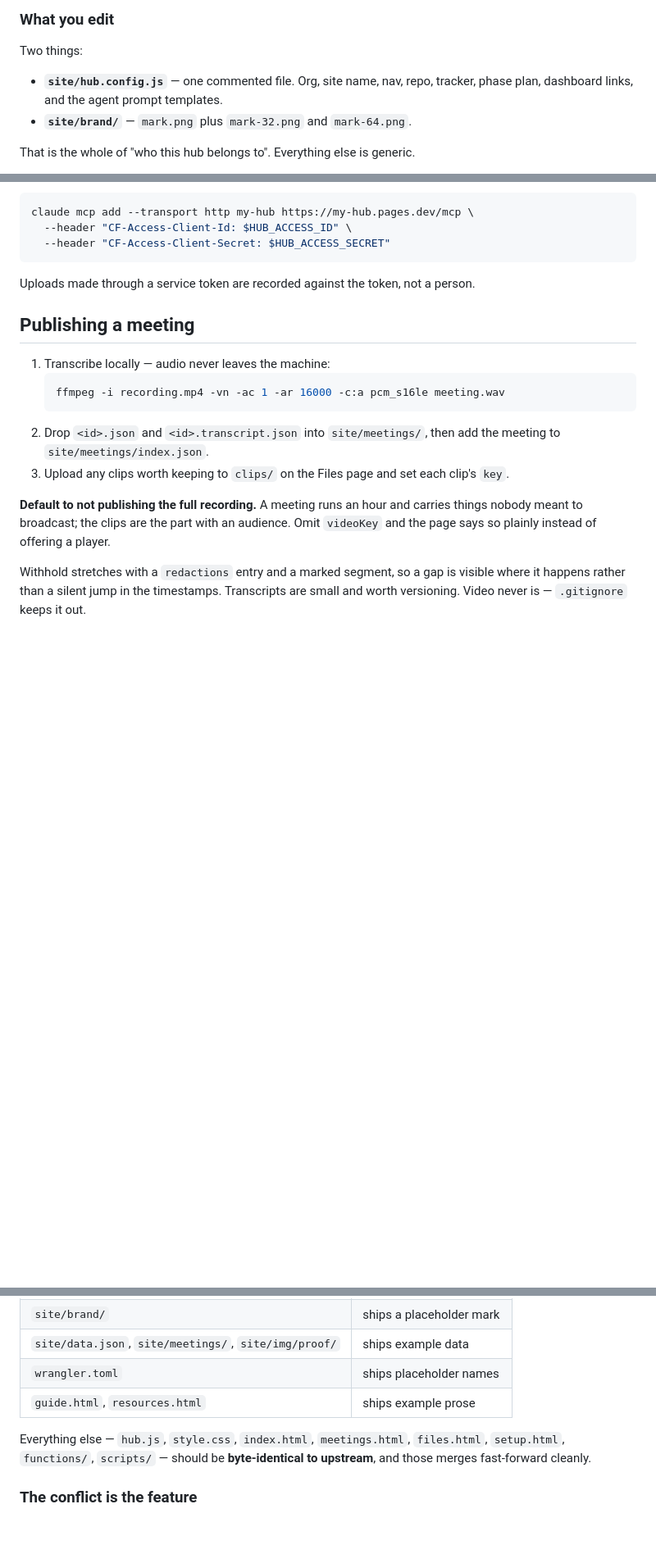
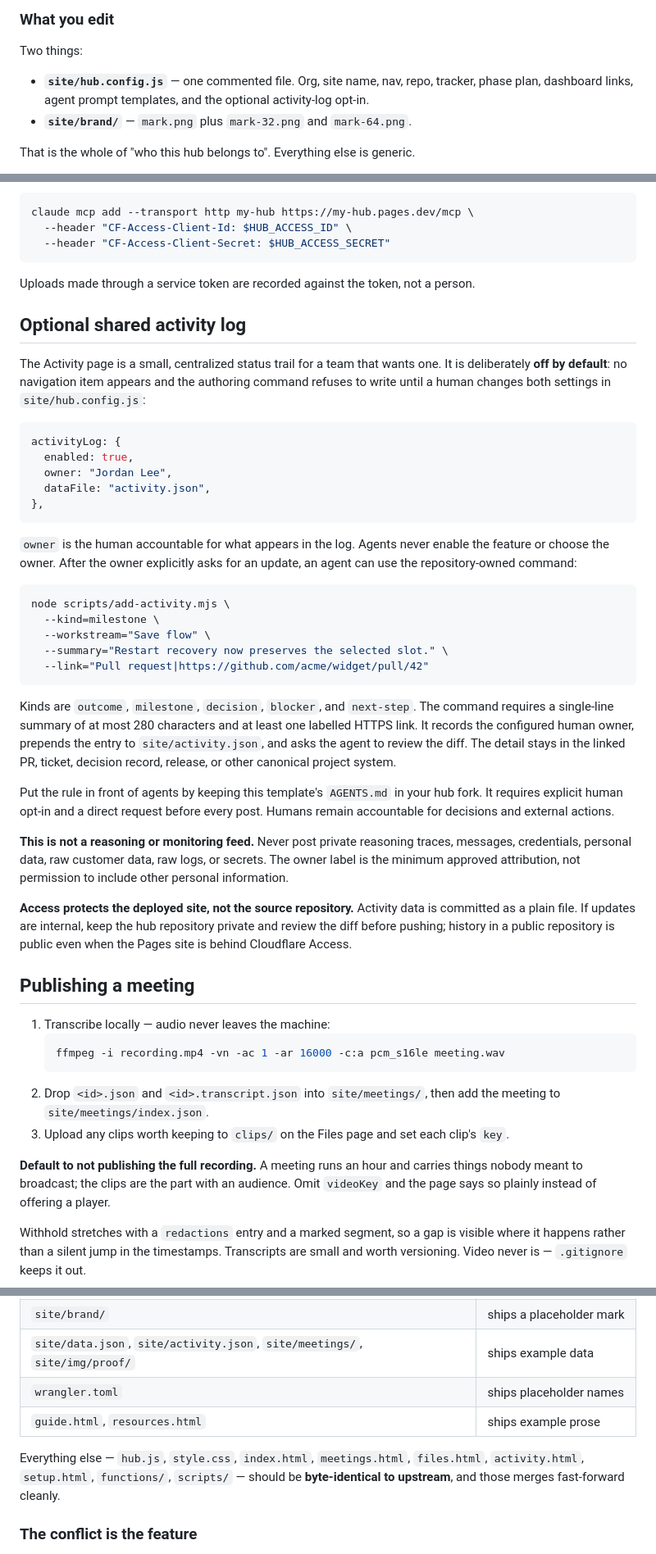
Before and after one commit to ChuckMayo/personal-hub, a Markdown page: README.md, 3 parts joined by grey strips. Shown: that part at 82% size. Drawn GitHub-style; blank space fills up the shorter version.

````diff
--- a/README.md
+++ b/README.md
@@ -113,7 +123,8 @@ Then push to `main`. The workflow refreshes data and deploys.
 Two things:
 
 - **`site/hub.config.js`** — one commented file. Org, site name, nav, repo,
-  tracker, phase plan, dashboard links, and the agent prompt templates.
+  tracker, phase plan, dashboard links, agent prompt templates, and the optional
+  activity-log opt-in.
 - **`site/brand/`** — `mark.png` plus `mark-32.png` and `mark-64.png`.
 
 That is the whole of "who this hub belongs to". Everything else is generic.
@@ -244,6 +257,54 @@ claude mcp add --transport http my-hub https://my-hub.pages.dev/mcp \
 Uploads made through a service token are recorded against the token, not a
 person.
 
+## Optional shared activity log
+
+The Activity page is a small, centralized status trail for a team that wants
+one. It is deliberately **off by default**: no navigation item appears and the
+authoring command refuses to write until a human changes both settings in
+`site/hub.config.js`:
+
+```js
+activityLog: {
+  enabled: true,
+  owner: "Jordan Lee",
+  dataFile: "activity.json",
+},
+```
+
+`owner` is the human accountable for what appears in the log. Agents never
+enable the feature or choose the owner. After the owner explicitly asks for an
+update, an agent can use the repository-owned command:
+
+```bash
+node scripts/add-activity.mjs \
+  --kind=milestone \
+  --workstream="Save flow" \
+  --summary="Restart recovery now preserves the selected slot." \
+  --link="Pull request|https://github.com/acme/widget/pull/42"
+```
+
+Kinds are `outcome`, `milestone`, `decision`, `blocker`, and `next-step`. The
+command requires a single-line summary of at most 280 characters and at least
+one labelled HTTPS link. It records the configured human owner, prepends the
+entry to `site/activity.json`, and asks the agent to review the diff. The detail
+stays in the linked PR, ticket, decision record, release, or other canonical
+project system.
+
+Put the rule in front of agents by keeping this template's `AGENTS.md` in your
+hub fork. It requires explicit human opt-in and a direct request before every
+post. Humans remain accountable for decisions and external actions.
+
+**This is not a reasoning or monitoring feed.** Never post private reasoning
+traces, messages, credentials, personal data, raw customer data, raw logs, or
+secrets. The owner label is the minimum approved attribution, not permission to
+include other personal information.
+
+**Access protects the deployed site, not the source repository.** Activity data
+is committed as a plain file. If updates are internal, keep the hub repository
+private and review the diff before pushing; history in a public repository is
+public even when the Pages site is behind Cloudflare Access.
+
 ## Publishing a meeting
 
 1. Transcribe locally — audio never leaves the machine:
@@ -282,13 +343,13 @@ only in files upstream does not compete for:
 |---|---|
 | `site/hub.config.js` | ships an example version |
 | `site/brand/` | ships a placeholder mark |
-| `site/data.json`, `site/meetings/`, `site/img/proof/` | ships example data |
+| `site/data.json`, `site/activity.json`, `site/meetings/`, `site/img/proof/` | ships example data |
 | `wrangler.toml` | ships placeholder names |
 | `guide.html`, `resources.html` | ships example prose |
 
 Everything else — `hub.js`, `style.css`, `index.html`, `meetings.html`,
-`files.html`, `setup.html`, `functions/`, `scripts/` — should be **byte-identical
-to upstream**, and those merges fast-forward cleanly.
+`files.html`, `activity.html`, `setup.html`, `functions/`, `scripts/` — should
+be **byte-identical to upstream**, and those merges fast-forward cleanly.
 
 ### The conflict is the feature
 
````
Also changed, not shown: other parts of README.md (+12 -0 lines), AGENTS.md (added, +24 -0 lines), CONTRIBUTING.md (+1 -1 lines), docs/screenshots/activity-light.png (added), docs/screenshots/activity.png (added), 11 other files.
